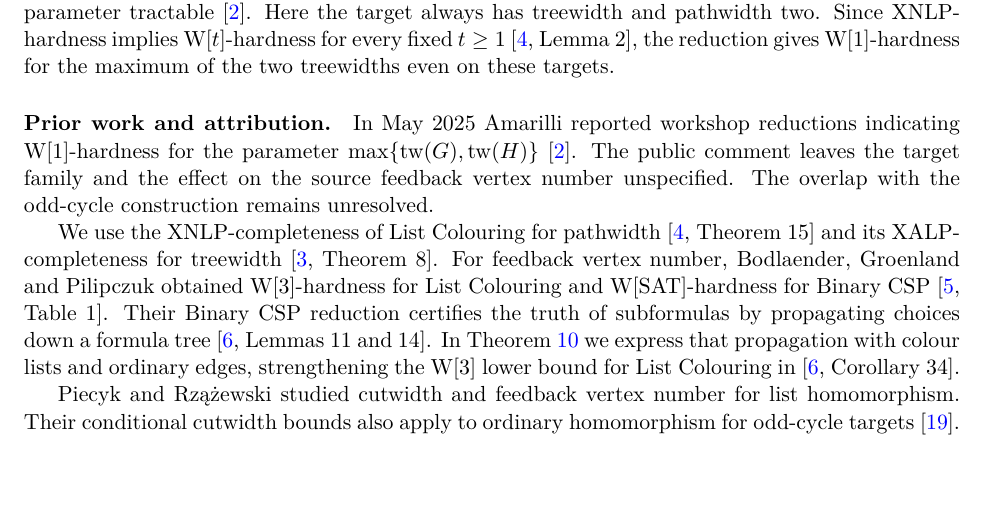
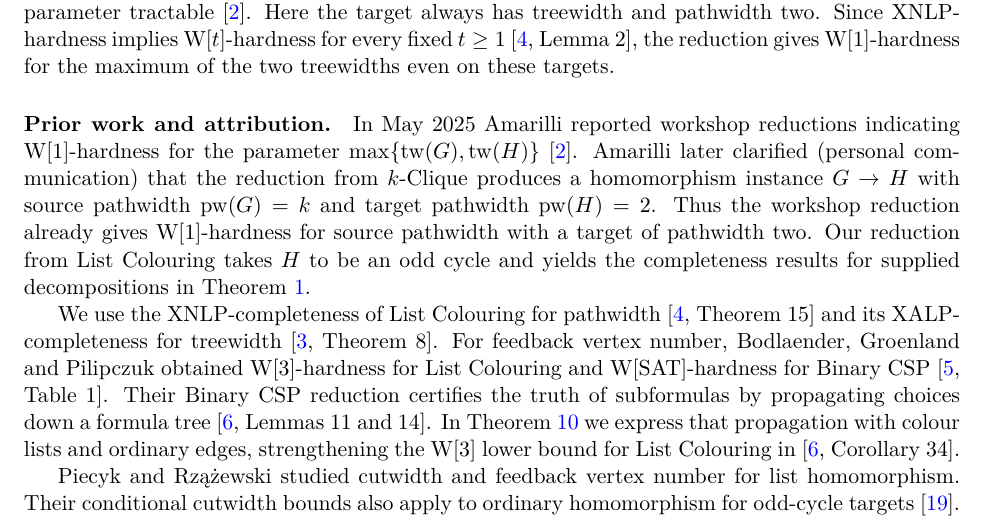
Before and after one commit to jasondavies/odd-cycle-homomorphism, a LaTeX paper (paper/odd-cycle-homomorphism.tex): part of page 2 of 15, cut so that both start at the same text, the shorter picture padded with empty space. Compiled offline with pdfLaTeX.

Commit message:
Credit the workshop k-Clique reduction and its pathwidth bounds

```diff
--- a/paper/odd-cycle-homomorphism.tex
+++ b/paper/odd-cycle-homomorphism.tex
@@ -124,9 +124,13 @@ the maximum of the two treewidths even on these targets.
 \paragraph{Prior work and attribution.}
 In May 2025 Amarilli reported workshop reductions indicating
 W[1]-hardness for the parameter $\max\{\tw(G),\tw(H)\}$~\cite{amarilli2016}.
-The public comment leaves the target family and the effect on the source
-feedback vertex number unspecified. The overlap with the odd-cycle
-construction remains unresolved.
+Amarilli later clarified (personal communication) that the reduction from
+$k$-Clique produces a homomorphism instance $G\to H$ with source pathwidth
+$\pw(G)=k$ and target pathwidth $\pw(H)=2$. Thus the workshop reduction
+already gives W[1]-hardness for source pathwidth with a target of pathwidth
+two. Our reduction from List Colouring takes $H$ to be an odd cycle and
+yields the completeness results for supplied decompositions in
+Theorem~\ref{thm:main}.
 
 We use the XNLP-completeness of List Colouring for
 pathwidth~\cite[Theorem~15]{bgns2024} and its XALP-completeness for
```
Also changed, not shown: formalization.yaml (+4 -2 lines), README.md, paper/odd-cycle-homomorphism.pdf.
